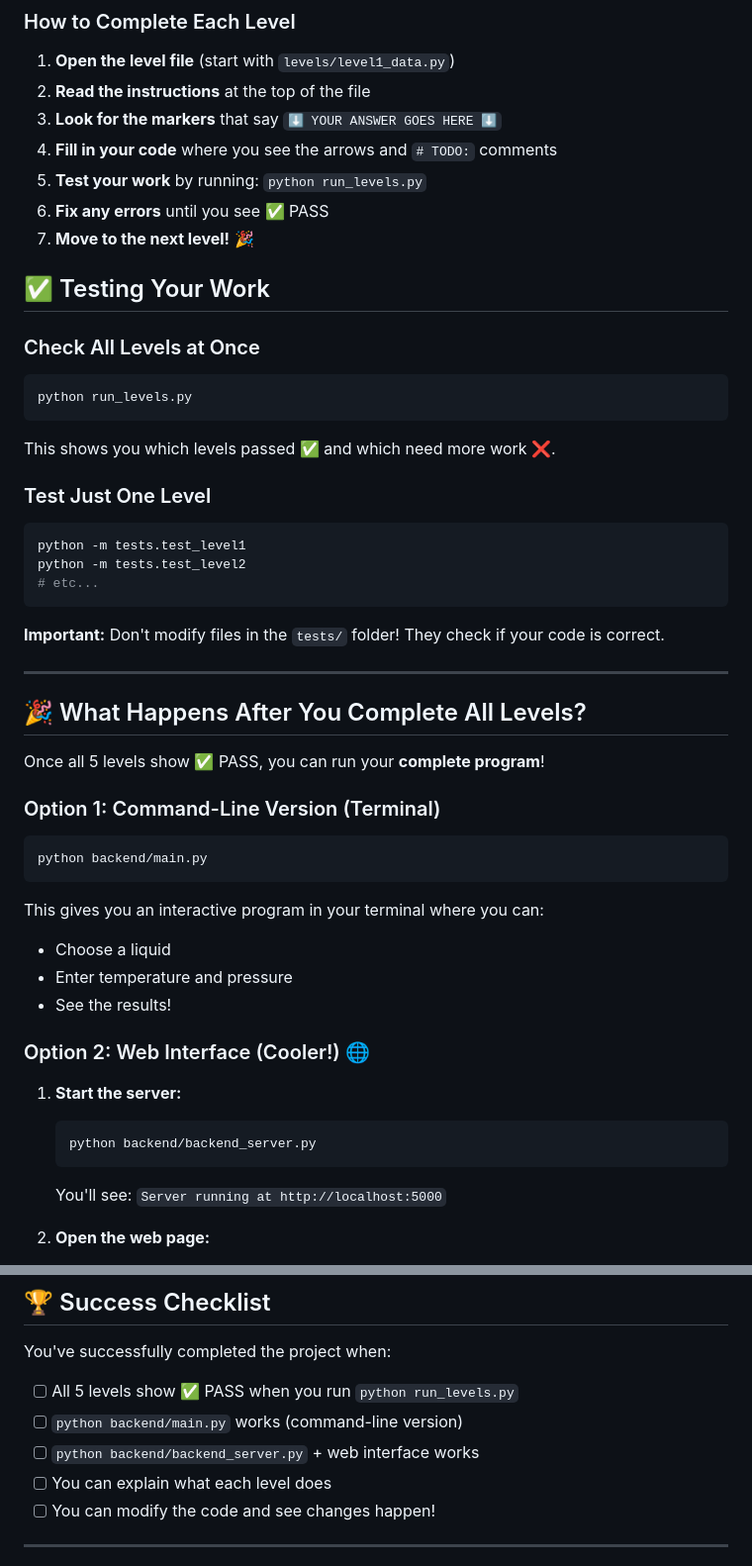
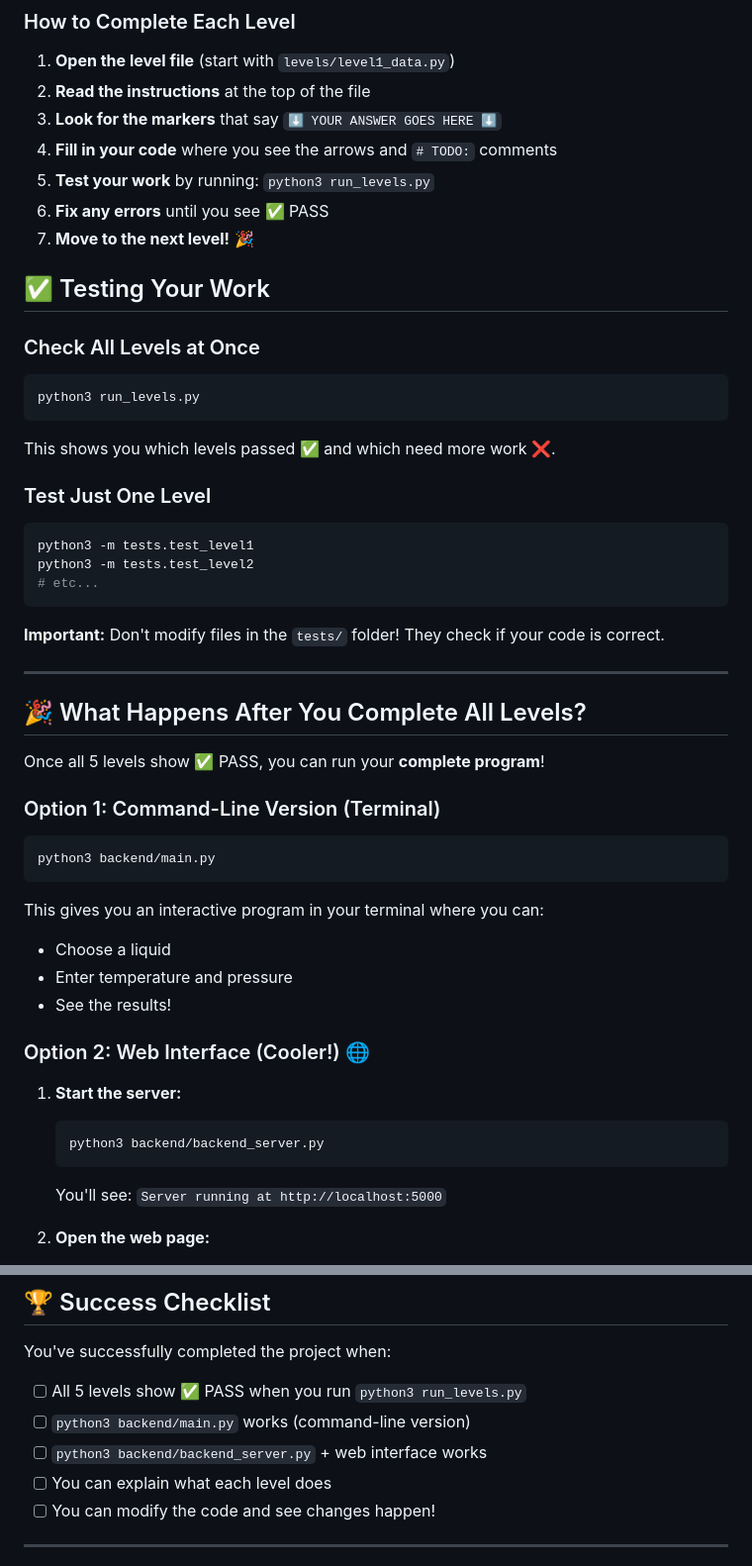
Before and after one commit to NoellaPromise/Liquid_State_Analyzer_Project, a Markdown page: README.md, 2 parts joined by grey strips. Shown: that part at 99% size. Drawn GitHub-style.

````diff
--- a/README.md
+++ b/README.md
@@ -94,18 +184,16 @@ You'll work through **5 levels**, each one teaching you something new:
 2. **Read the instructions** at the top of the file
 3. **Look for the markers** that say `⬇️ YOUR ANSWER GOES HERE ⬇️`
 4. **Fill in your code** where you see the arrows and `# TODO:` comments
-5. **Test your work** by running: `python run_levels.py`
+5. **Test your work** by running: `python3 run_levels.py`
 6. **Fix any errors** until you see ✅ PASS
 7. **Move to the next level!** 🎉
-
-
 
 ## ✅ Testing Your Work
 
 ### Check All Levels at Once
 
 ```bash
-python run_levels.py
+python3 run_levels.py
 ```
 
 This shows you which levels passed ✅ and which need more work ❌.
@@ -113,8 +201,8 @@ This shows you which levels passed ✅ and which need more work ❌.
 ### Test Just One Level
 
 ```bash
-python -m tests.test_level1
-python -m tests.test_level2
+python3 -m tests.test_level1
+python3 -m tests.test_level2
 # etc...
 ```
 
@@ -129,7 +217,7 @@ Once all 5 levels show ✅ PASS, you can run your **complete program**!
 ### Option 1: Command-Line Version (Terminal)
 
 ```bash
-python backend/main.py
+python3 backend/main.py
 ```
 
 This gives you an interactive program in your terminal where you can:
@@ -143,7 +231,7 @@ This gives you an interactive program in your terminal where you can:
 1. **Start the server:**
 
    ```bash
-   python backend/backend_server.py
+   python3 backend/backend_server.py
    ```
 
    You'll see: `Server running at http://localhost:5000`
@@ -224,9 +312,9 @@ By completing this project, you'll master:
 
 You've successfully completed the project when:
 
-- [ ] All 5 levels show ✅ PASS when you run `python run_levels.py`
-- [ ] `python backend/main.py` works (command-line version)
-- [ ] `python backend/backend_server.py` + web interface works
+- [ ] All 5 levels show ✅ PASS when you run `python3 run_levels.py`
+- [ ] `python3 backend/main.py` works (command-line version)
+- [ ] `python3 backend/backend_server.py` + web interface works
 - [ ] You can explain what each level does
 - [ ] You can modify the code and see changes happen!
 
````
Also changed, not shown: other parts of README.md (+101 -11 lines).
